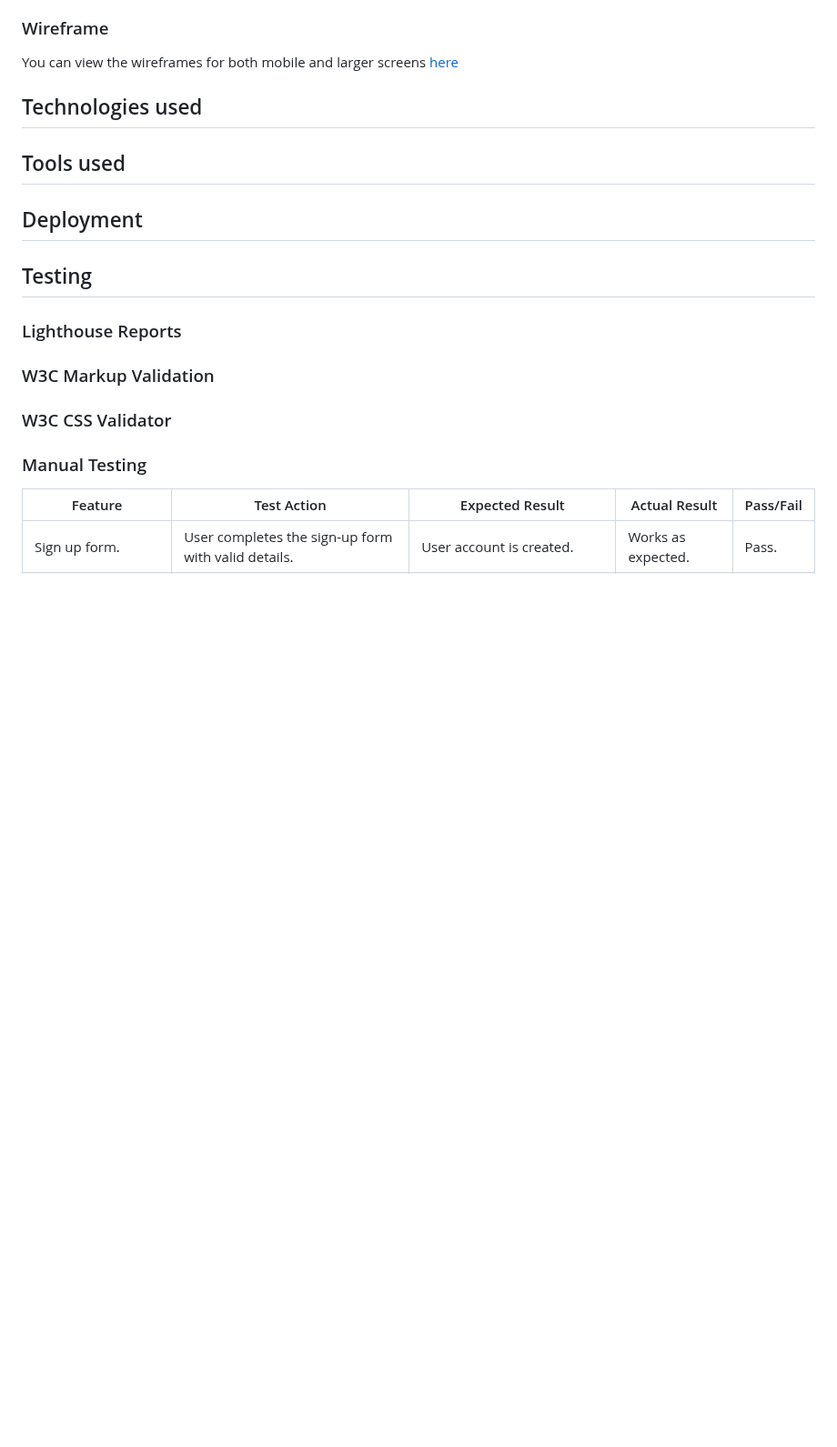
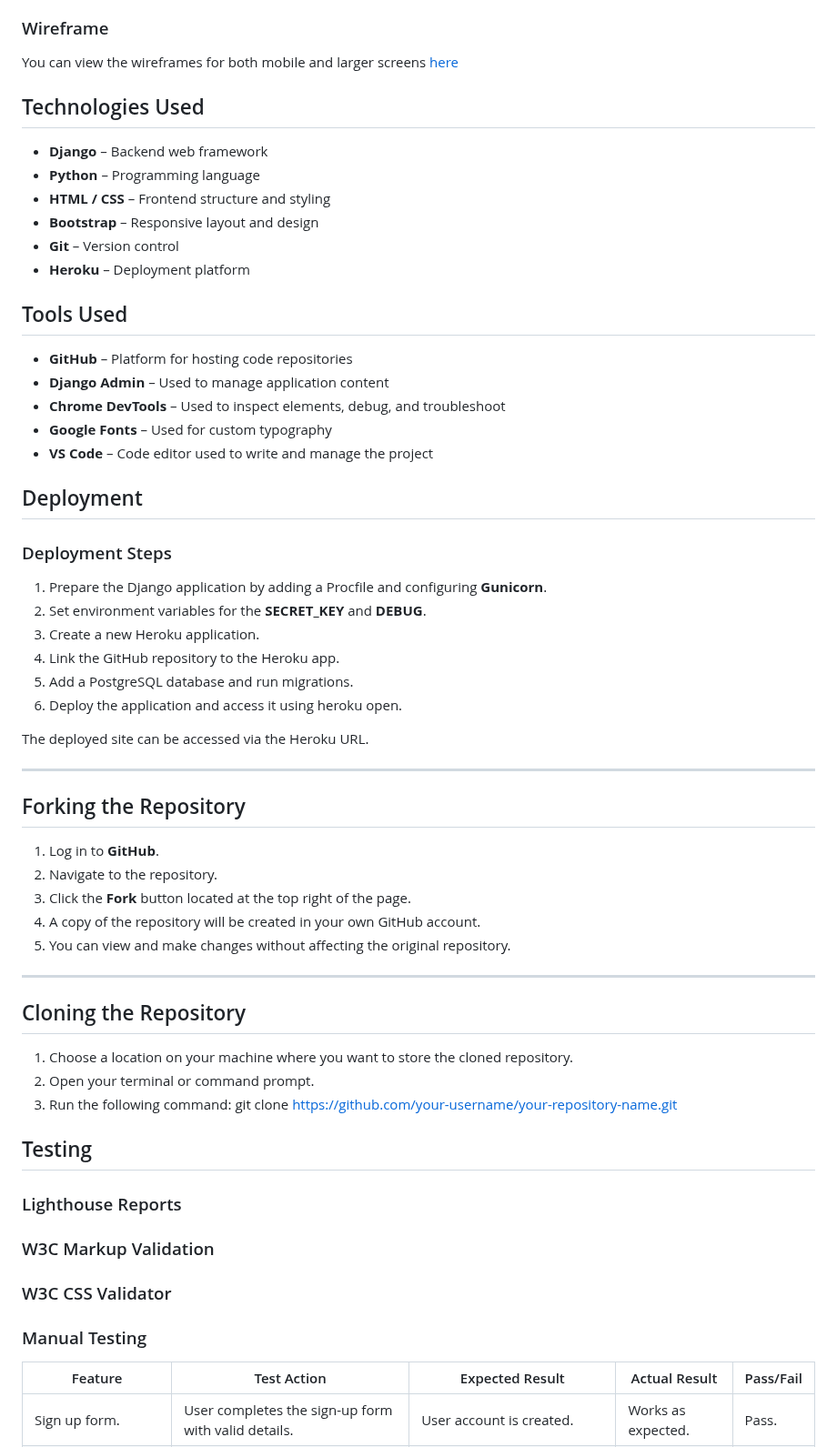
Before and after one commit to mariebernf/smoothie_p3_app, a Markdown page: README.md, the part around the change. Shown at 91% size. Rendered like a GitHub page; blank space fills up the shorter version.

Commit message:
Update Technolgoies used, Tools and Deployment Sections in Readme.

```diff
--- a/README.md
+++ b/README.md
@@ -103,11 +103,54 @@ Smoothie model:
 
 You can view the wireframes for both mobile and larger screens [here](docs/wireframes.md)
 
-## Technologies used
+## Technologies Used
 
-## Tools used
+- **Django** – Backend web framework
+- **Python** – Programming language
+- **HTML / CSS** – Frontend structure and styling
+- **Bootstrap** – Responsive layout and design
+- **Git** – Version control
+- **Heroku** – Deployment platform
+
+## Tools Used
+
+- **GitHub** – Platform for hosting code repositories
+- **Django Admin** – Used to manage application content
+- **Chrome DevTools** – Used to inspect elements, debug, and troubleshoot
+- **Google Fonts** – Used for custom typography
+- **VS Code** – Code editor used to write and manage the project
 
 ## Deployment
+
+### Deployment Steps
+
+1. Prepare the Django application by adding a Procfile and configuring **Gunicorn**.
+2. Set environment variables for the **SECRET_KEY** and **DEBUG**.
+3. Create a new Heroku application.
+4. Link the GitHub repository to the Heroku app.
+5. Add a PostgreSQL database and run migrations.
+6. Deploy the application and access it using heroku open.
+
+The deployed site can be accessed via the Heroku URL.
+
+---
+
+## Forking the Repository
+
+1. Log in to **GitHub**.
+2. Navigate to the repository.
+3. Click the **Fork** button located at the top right of the page.
+4. A copy of the repository will be created in your own GitHub account.
+5. You can view and make changes without affecting the original repository.
+
+---
+
+## Cloning the Repository
+
+1. Choose a location on your machine where you want to store the cloned repository.
+2. Open your terminal or command prompt.
+3. Run the following command: git clone https://github.com/your-username/your-repository-name.git
+
 
 ## Testing
 
```
